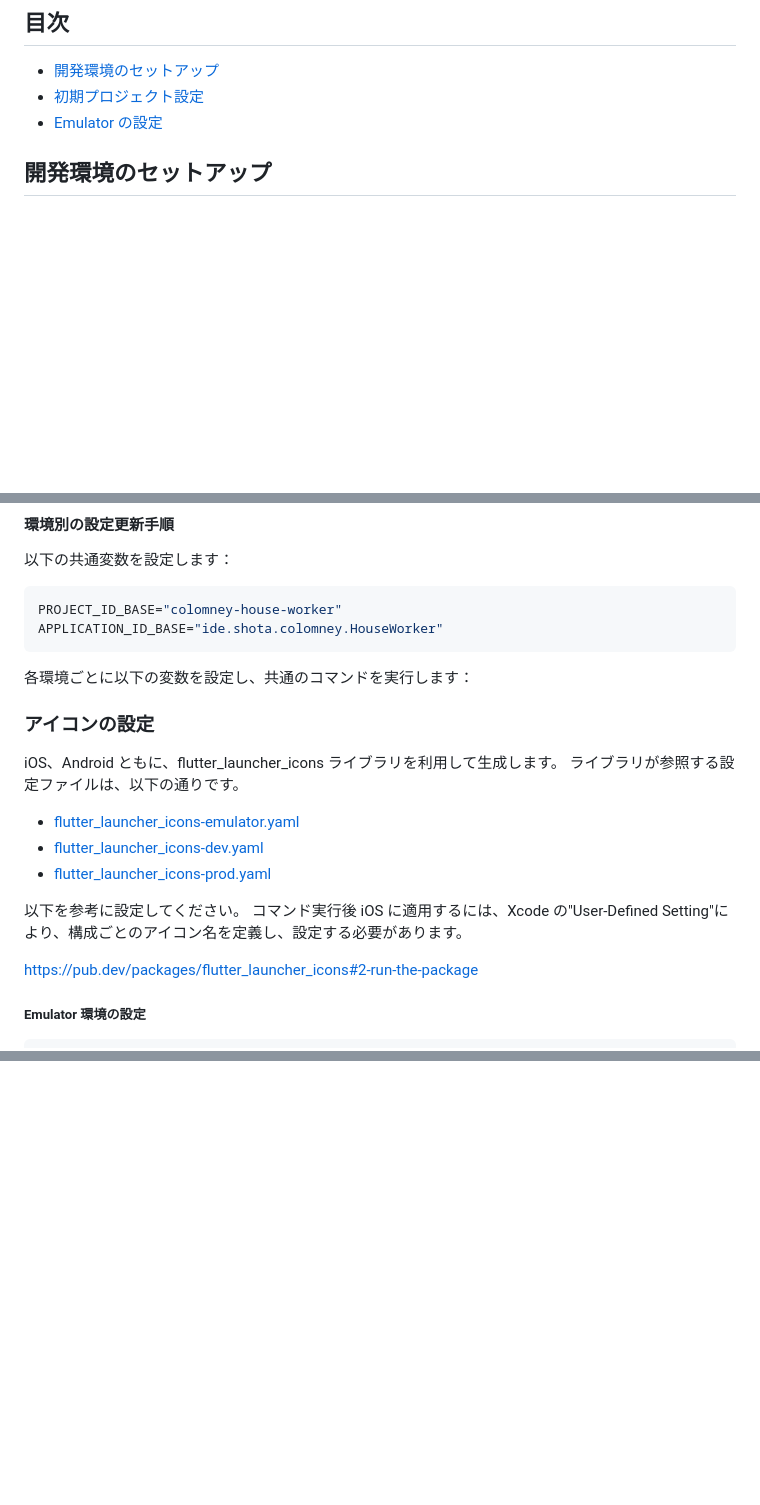
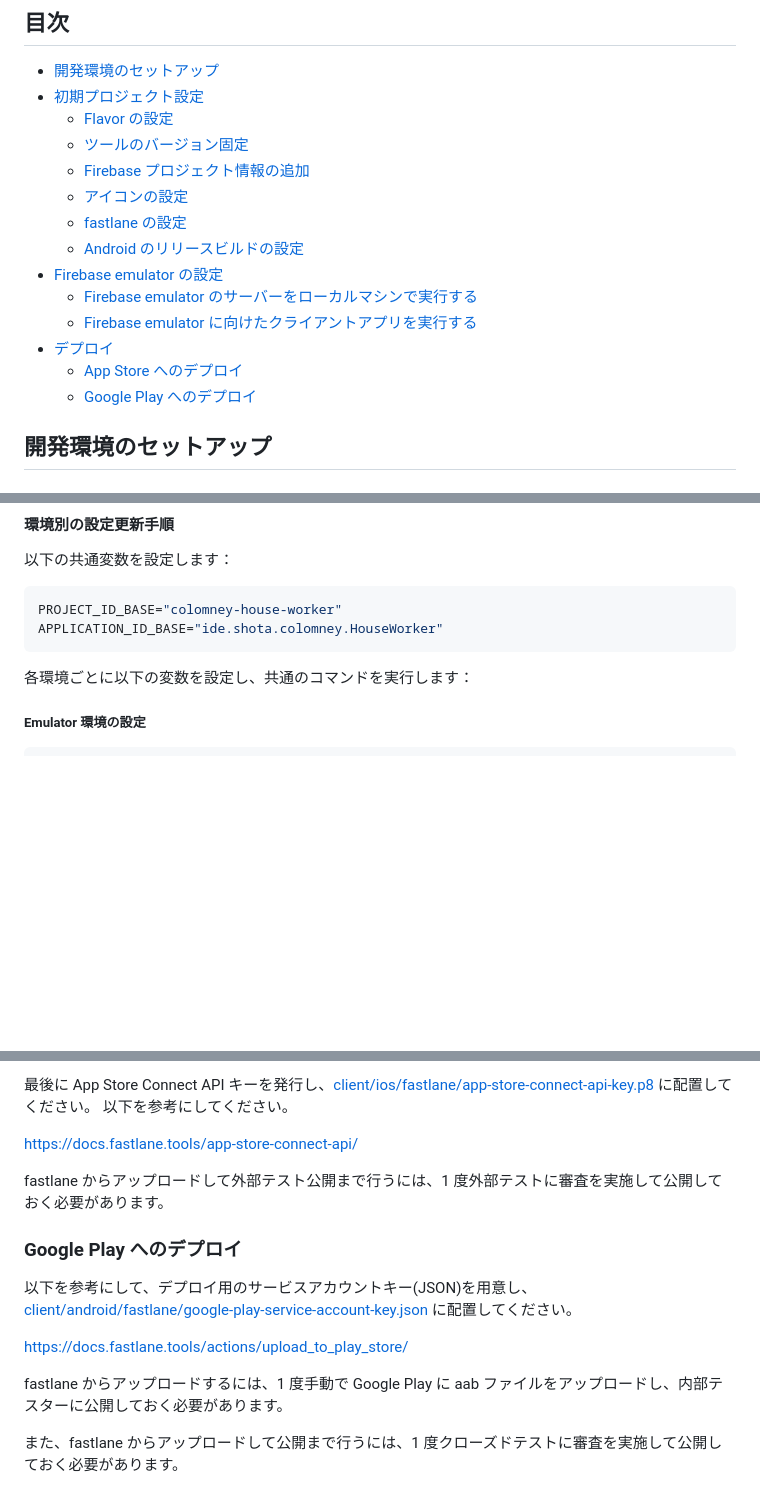
Before and after one commit to shotaIDE/talk-to-cavivara, a Markdown page: CONTRIBUTING.md, 3 parts joined by grey strips. Drawn GitHub-style; blank space fills up the shorter version.

````diff
--- a/CONTRIBUTING.md
+++ b/CONTRIBUTING.md
@@ -6,7 +6,18 @@
 
 - [開発環境のセットアップ](#開発環境のセットアップ)
 - [初期プロジェクト設定](#初期プロジェクト設定)
-- [Emulator の設定](#emulatorの設定)
+  - [Flavor の設定](#flavor-の設定)
+  - [ツールのバージョン固定](#ツールのバージョン固定)
+  - [Firebase プロジェクト情報の追加](#firebase-プロジェクト情報の追加)
+  - [アイコンの設定](#アイコンの設定)
+  - [fastlane の設定](#fastlane-の設定)
+  - [Android のリリースビルドの設定](#android-のリリースビルドの設定)
+- [Firebase emulator の設定](#firebase-emulator-の設定)
+  - [Firebase emulator のサーバーをローカルマシンで実行する](#firebase-emulator-のサーバーをローカルマシンで実行する)
+  - [Firebase emulator に向けたクライアントアプリを実行する](#firebase-emulator-に向けたクライアントアプリを実行する)
+- [デプロイ](#デプロイ)
+  - [App Store へのデプロイ](#app-store-へのデプロイ)
+  - [Google Play へのデプロイ](#google-play-へのデプロイ)
 
 ## 開発環境のセットアップ
 
@@ -51,20 +62,6 @@ APPLICATION_ID_BASE="ide.shota.colomney.HouseWorker"
 ```
 
 各環境ごとに以下の変数を設定し、共通のコマンドを実行します：
-
-### アイコンの設定
-
-iOS、Android ともに、flutter_launcher_icons ライブラリを利用して生成します。
-ライブラリが参照する設定ファイルは、以下の通りです。
-
-- [flutter_launcher_icons-emulator.yaml](client/flutter_launcher_icons-emulator.yaml)
-- [flutter_launcher_icons-dev.yaml](client/flutter_launcher_icons-dev.yaml)
-- [flutter_launcher_icons-prod.yaml](client/flutter_launcher_icons-prod.yaml)
-
-以下を参考に設定してください。
-コマンド実行後 iOS に適用するには、Xcode の"User-Defined Setting"により、構成ごとのアイコン名を定義し、設定する必要があります。
-
-https://pub.dev/packages/flutter_launcher_icons#2-run-the-package
 
 ##### Emulator 環境の設定
 
@@ -175,0 +214,16 @@ VSCode の「実行とデバッグ」パネルから適切な構成を選択し
+最後に App Store Connect API キーを発行し、[client/ios/fastlane/app-store-connect-api-key.p8](client/ios/fastlane/app-store-connect-api-key.p8) に配置してください。
+以下を参考にしてください。
+
+https://docs.fastlane.tools/app-store-connect-api/
+
+fastlane からアップロードして外部テスト公開まで行うには、1 度外部テストに審査を実施して公開しておく必要があります。
+
+### Google Play へのデプロイ
+
+以下を参考にして、デプロイ用のサービスアカウントキー(JSON)を用意し、[client/android/fastlane/google-play-service-account-key.json](client/android/fastlane/google-play-service-account-key.json) に配置してください。
+
+https://docs.fastlane.tools/actions/upload_to_play_store/
+
+fastlane からアップロードするには、1 度手動で Google Play に aab ファイルをアップロードし、内部テスターに公開しておく必要があります。
+
+また、fastlane からアップロードして公開まで行うには、1 度クローズドテストに審査を実施して公開しておく必要があります。
````
Also changed, not shown: other parts of CONTRIBUTING.md (+51 -10 lines).
